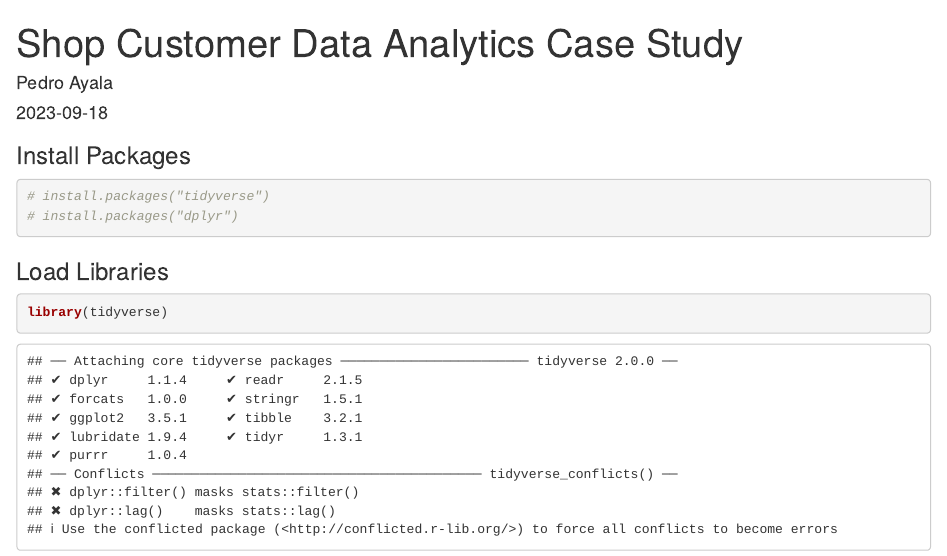
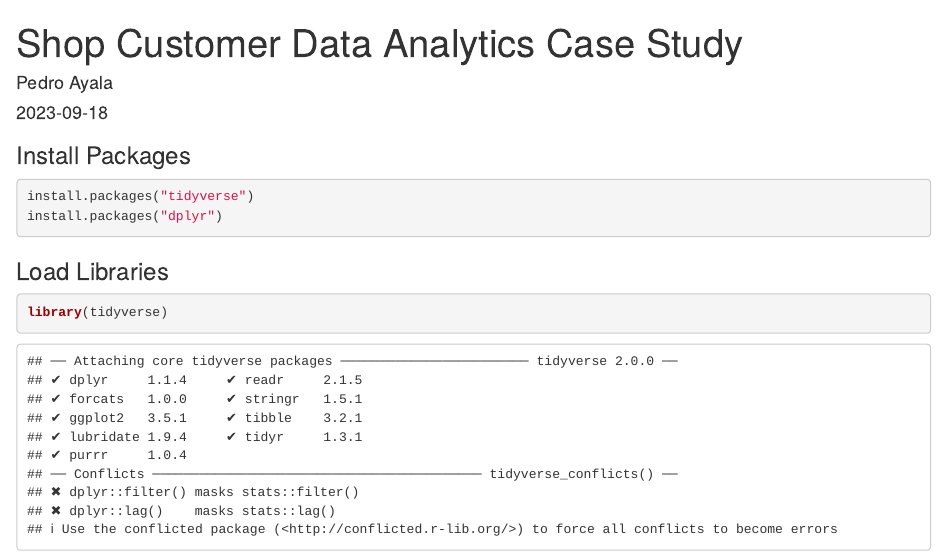
Before and after one commit to PedroAyala120/Data_Analytics_Portfolio, an R Markdown document (docs/index.Rmd): the page in a window 1100 px wide, from its top. Rendered offline with R 4.5, knitr and Pandoc, with nearby package versions; some code elsewhere in the file could not run offline.

Commit message:
Update index.Rmd

````diff
--- a/docs/index.Rmd
+++ b/docs/index.Rmd
@@ -12,8 +12,8 @@ knitr::opts_chunk$set(echo = TRUE)
 ```
 ### Install Packages
 ```{r warning=FALSE}
-# install.packages("tidyverse")
-# install.packages("dplyr")
+install.packages("tidyverse")
+install.packages("dplyr")
 ```
 ### Load Libraries
 ```{r warning=FALSE}
````
